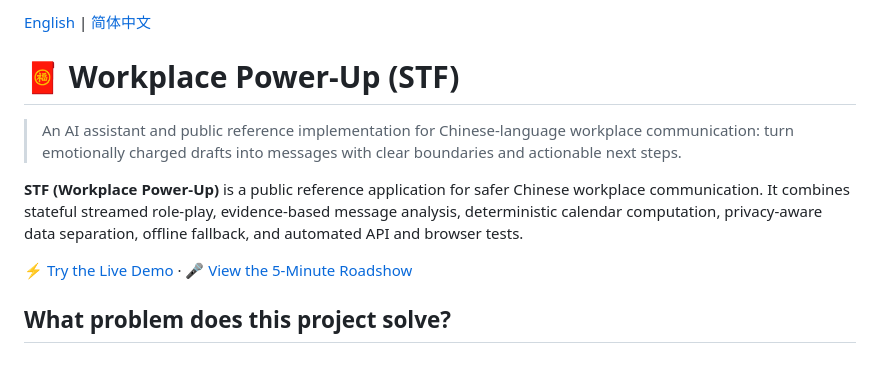
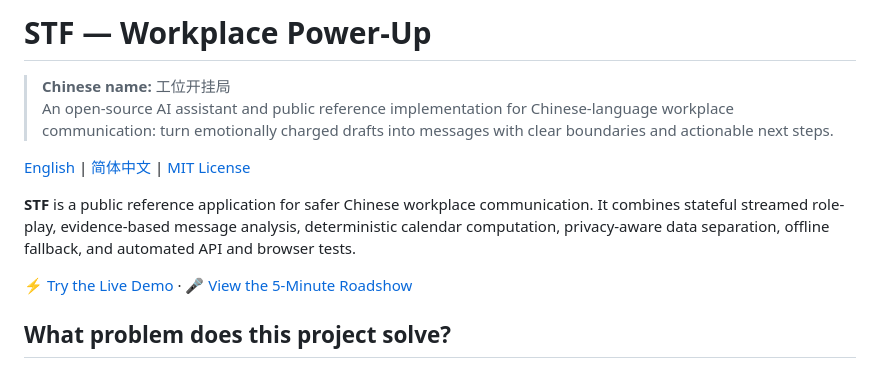
Before and after one commit to HellowJasper/stf, a Markdown page: README.md, the part around the change. GitHub-like rendering.

Commit message:
docs: lead README with project English name

```diff
--- a/README.md
+++ b/README.md
@@ -1,10 +1,11 @@
-[English](README.md) | [简体中文](README.zh-CN.md)
+# STF — Workplace Power-Up
 
-# 🧧 Workplace Power-Up (STF)
+> **Chinese name:** 工位开挂局
+> An open-source AI assistant and public reference implementation for Chinese-language workplace communication: turn emotionally charged drafts into messages with clear boundaries and actionable next steps.
 
-> An AI assistant and public reference implementation for Chinese-language workplace communication: turn emotionally charged drafts into messages with clear boundaries and actionable next steps.
+[English](README.md) | [简体中文](README.zh-CN.md) | [MIT License](LICENSE)
 
-**STF (Workplace Power-Up)** is a public reference application for safer Chinese workplace communication. It combines stateful streamed role-play, evidence-based message analysis, deterministic calendar computation, privacy-aware data separation, offline fallback, and automated API and browser tests.
+**STF** is a public reference application for safer Chinese workplace communication. It combines stateful streamed role-play, evidence-based message analysis, deterministic calendar computation, privacy-aware data separation, offline fallback, and automated API and browser tests.
 
 [⚡ Try the Live Demo](http://38.55.131.250/stf/) · [🎤 View the 5-Minute Roadshow](http://38.55.131.250/stf/roadshow.html)
 
```
